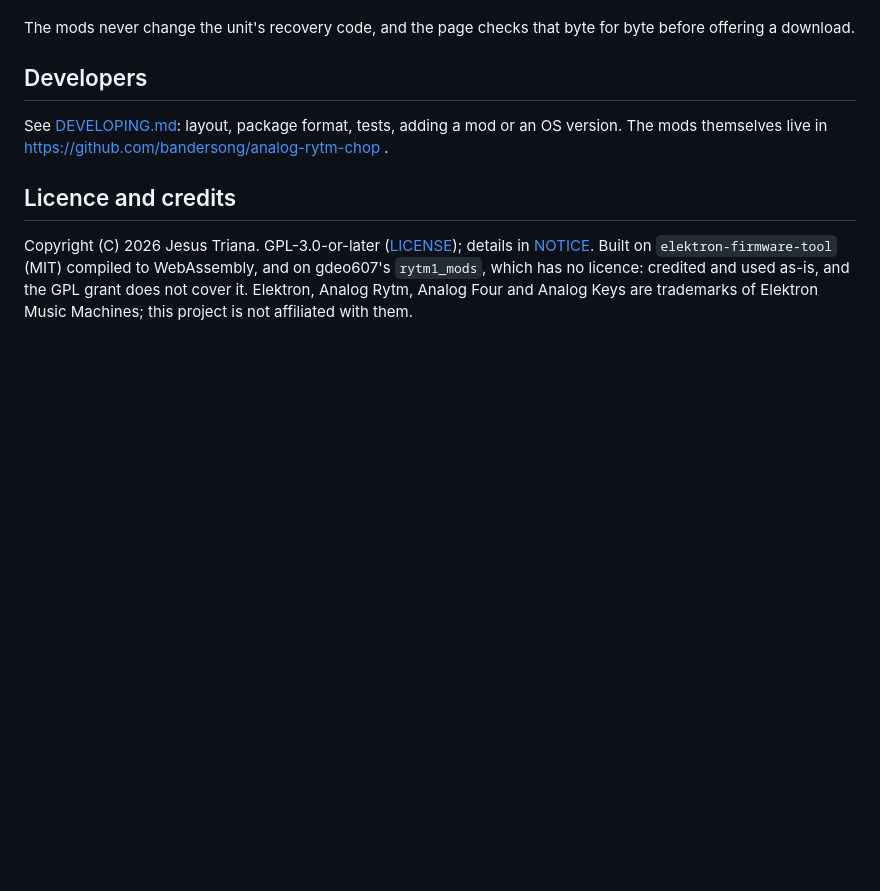
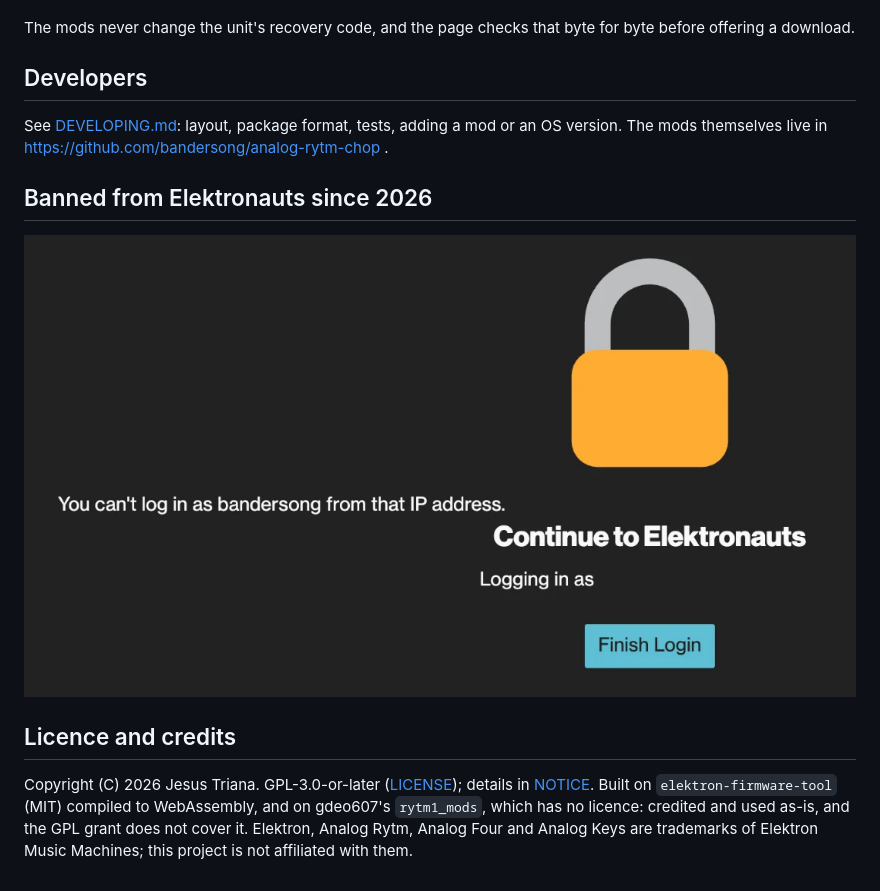
Before and after one commit to bandersong/chopshop, a Markdown page: README.md, the part around the change. Rendered like a GitHub page; pictures changed too: docs/elektronauts-login-blocked.png (added); blank space fills up the shorter version.

Commit message:
README: Elektronauts login-blocked screenshot (email redacted) (#1)
Co-authored-by: Claude Sonnet 5.5 <noreply@anthropic.com>

```diff
--- a/README.md
+++ b/README.md
@@ -56,6 +56,10 @@ The mods never change the unit's recovery code, and the page checks that byte fo
 
 See [DEVELOPING.md](DEVELOPING.md): layout, package format, tests, adding a mod or an OS version. The mods themselves live in https://github.com/bandersong/analog-rytm-chop .
 
+## Banned from Elektronauts since 2026
+
+![Elektronauts login page: You can't log in as bandersong from that IP address](docs/elektronauts-login-blocked.png)
+
 ## Licence and credits
 
 Copyright (C) 2026 Jesus Triana. GPL-3.0-or-later ([LICENSE](LICENSE)); details in [NOTICE](NOTICE). Built on `elektron-firmware-tool` (MIT) compiled to WebAssembly, and on gdeo607's `rytm1_mods`, which has no licence: credited and used as-is, and the GPL grant does not cover it. Elektron, Analog Rytm, Analog Four and Analog Keys are trademarks of Elektron Music Machines; this project is not affiliated with them.
```
